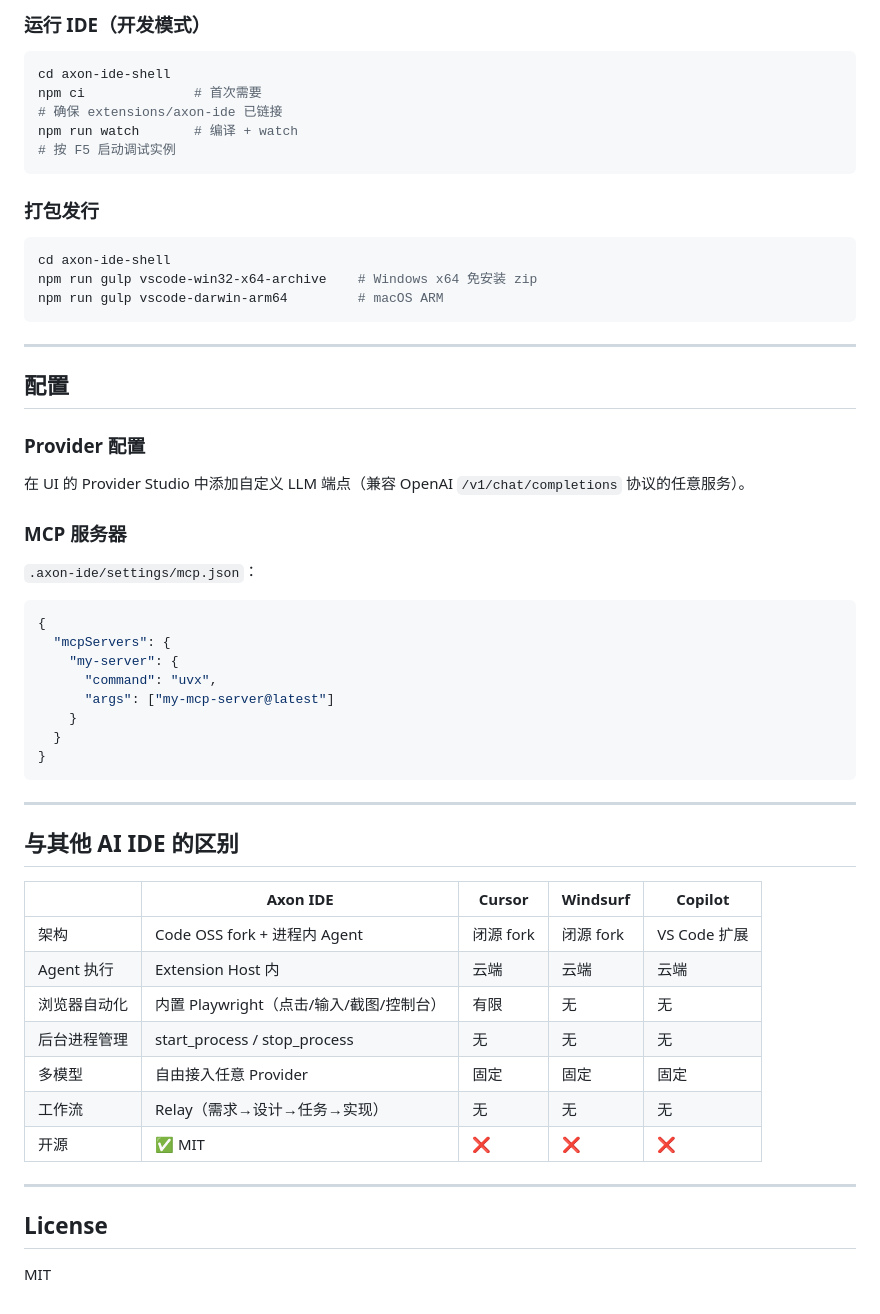
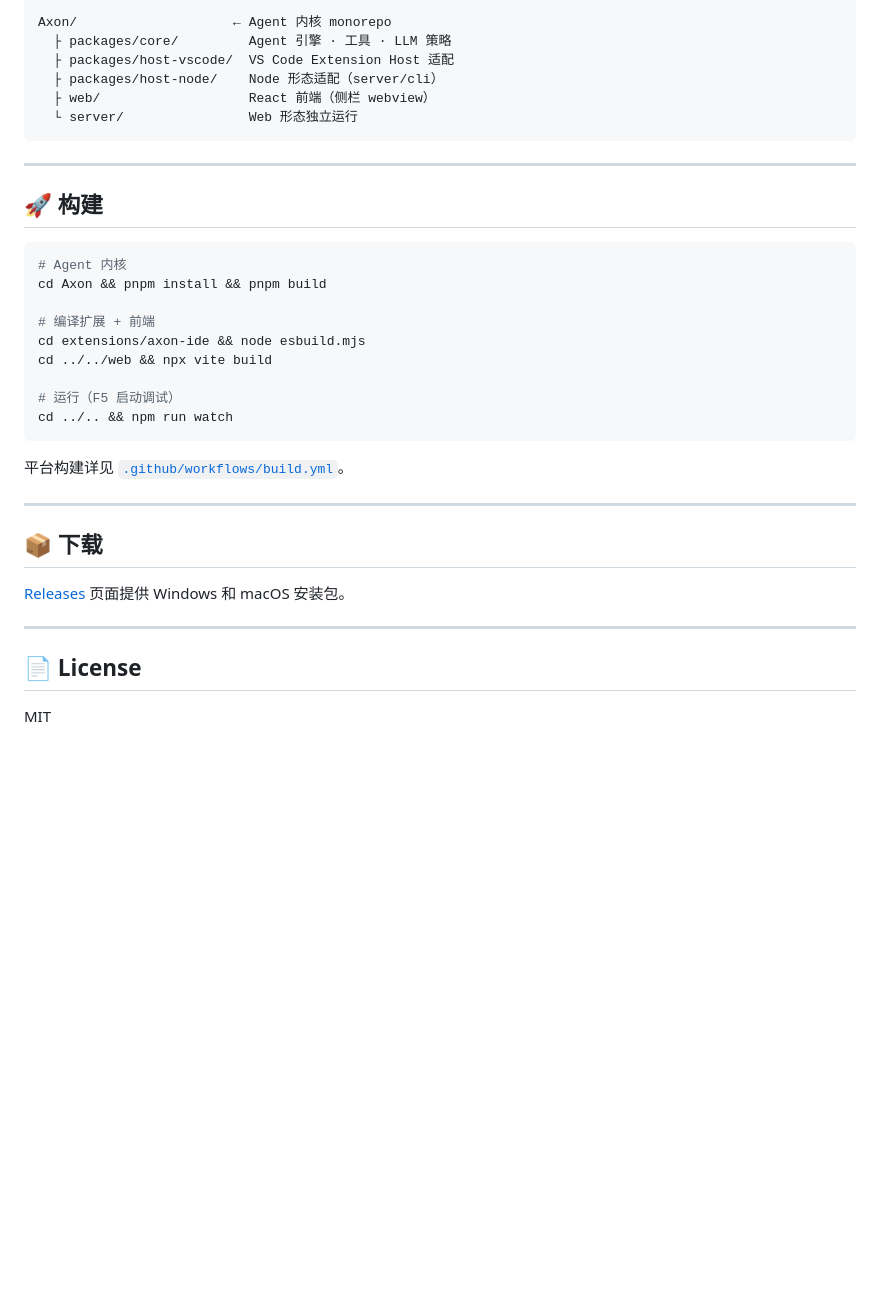
Before and after one commit to ysjemmm/Axon-IDE, a Markdown page: README.md, the part around one of its changes. GitHub-like rendering; blank space fills up the shorter version.

Commit message:
Rewrite README with modern layout and badge

````diff
--- a/README.md
+++ b/README.md
@@ -81,61 +86,38 @@ pnpm --filter axon-ide build:web  # 构建前端 UI
 
-### 运行 IDE（开发模式）
-
-```bash
-cd axon-ide-shell
-npm ci              # 首次需要
-# 确保 extensions/axon-ide 已链接
-npm run watch       # 编译 + watch
-# 按 F5 启动调试实例
-```
-
-### 打包发行
-
-```bash
-cd axon-ide-shell
-npm run gulp vscode-win32-x64-archive    # Windows x64 免安装 zip
-npm run gulp vscode-darwin-arm64         # macOS ARM
+Axon/                    ← Agent 内核 monorepo
+  ├ packages/core/         Agent 引擎 · 工具 · LLM 策略
+  ├ packages/host-vscode/  VS Code Extension Host 适配
+  ├ packages/host-node/    Node 形态适配（server/cli）
+  ├ web/                   React 前端（侧栏 webview）
+  └ server/                Web 形态独立运行
 ```
 
 ---
 
-## 配置
+## 🚀 构建
 
-### Provider 配置
+```bash
+# Agent 内核
+cd Axon && pnpm install && pnpm build
 
-在 UI 的 Provider Studio 中添加自定义 LLM 端点（兼容 OpenAI `/v1/chat/completions` 协议的任意服务）。
+# 编译扩展 + 前端
+cd extensions/axon-ide && node esbuild.mjs
+cd ../../web && npx vite build
 
-### MCP 服务器
+# 运行（F5 启动调试）
+cd ../.. && npm run watch
+```
 
-`.axon-ide/settings/mcp.json`：
-
-```json
-{
-  "mcpServers": {
-    "my-server": {
-      "command": "uvx",
-      "args": ["my-mcp-server@latest"]
-    }
-  }
-}
-```
+平台构建详见 [`.github/workflows/build.yml`](.github/workflows/build.yml)。
 
 ---
 
-## 与其他 AI IDE 的区别
+## 📦 下载
 
-| | Axon IDE | Cursor | Windsurf | Copilot |
-|---|---|---|---|---|
-| 架构 | Code OSS fork + 进程内 Agent | 闭源 fork | 闭源 fork | VS Code 扩展 |
-| Agent 执行 | Extension Host 内 | 云端 | 云端 | 云端 |
-| 浏览器自动化 | 内置 Playwright（点击/输入/截图/控制台） | 有限 | 无 | 无 |
-| 后台进程管理 | start_process / stop_process | 无 | 无 | 无 |
-| 多模型 | 自由接入任意 Provider | 固定 | 固定 | 固定 |
-| 工作流 | Relay（需求→设计→任务→实现） | 无 | 无 | 无 |
-| 开源 | ✅ MIT | ❌ | ❌ | ❌ |
+[Releases](https://github.com/ysjemmm/Axon-IDE/releases) 页面提供 Windows 和 macOS 安装包。
 
 ---
 
-## License
+## 📄 License
 
 MIT
````
Also changed, not shown: other parts of README.md (+63 -58 lines).
